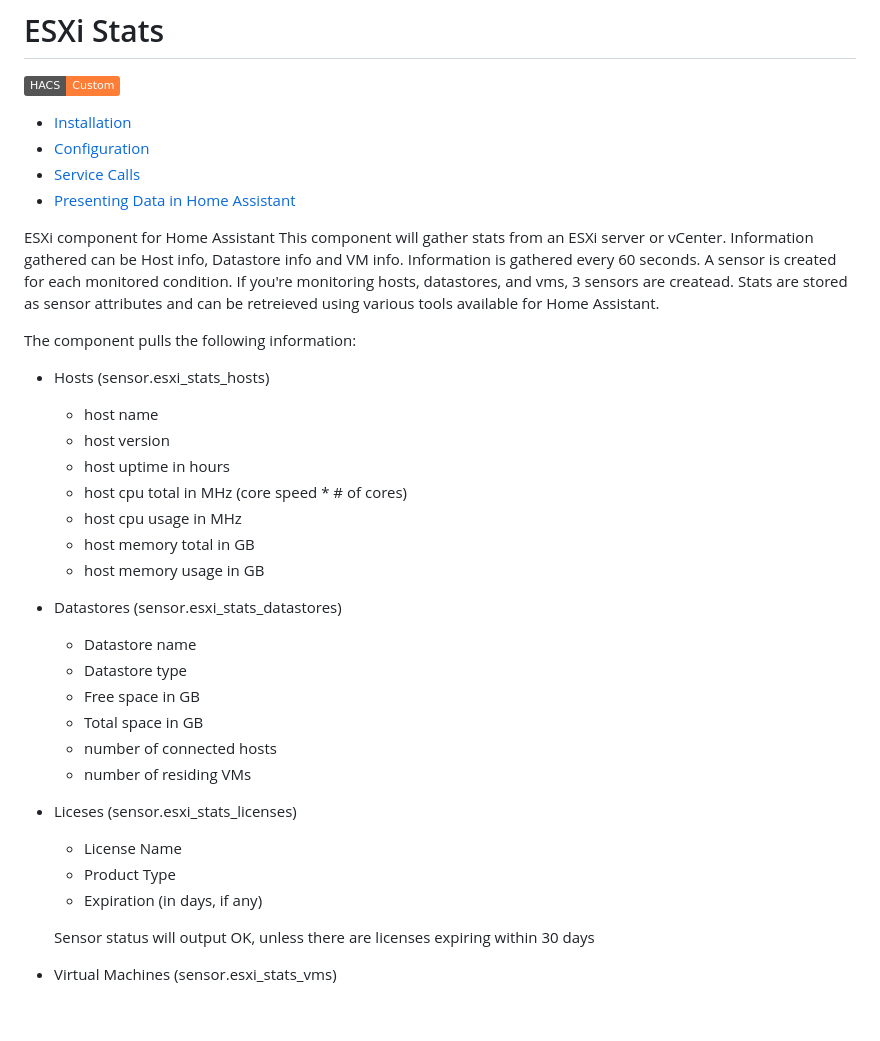
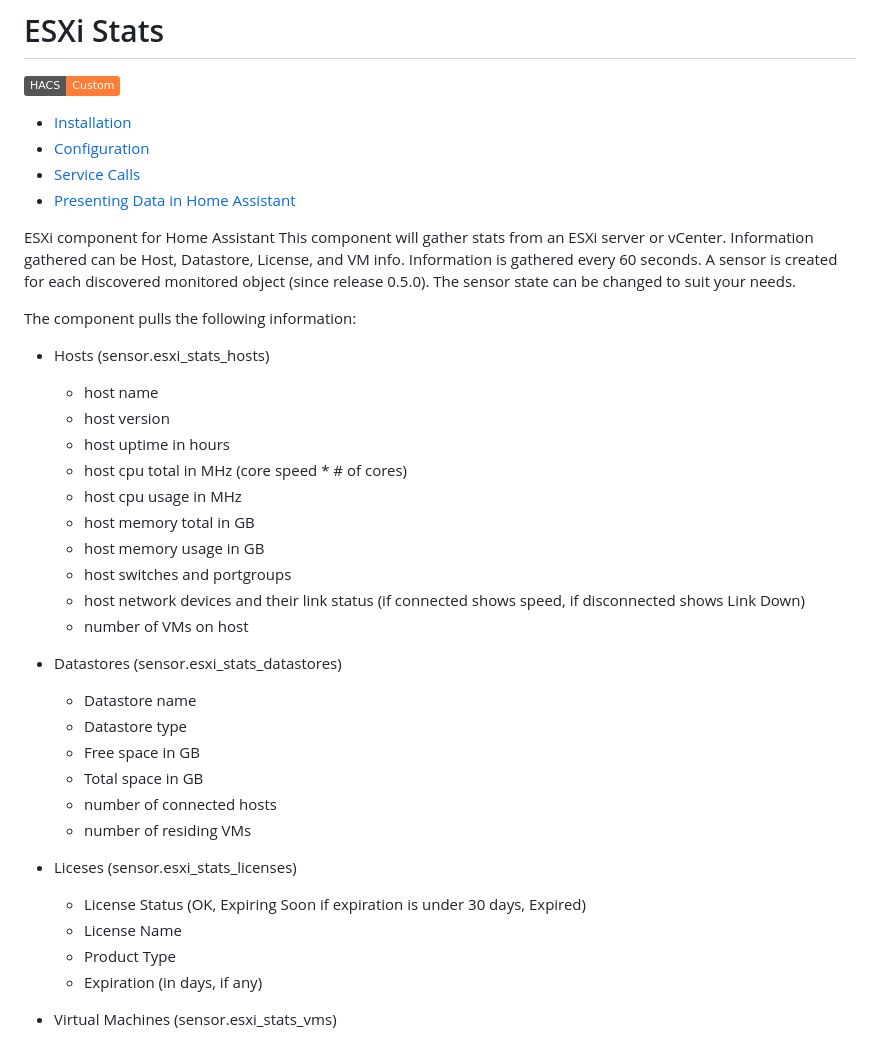
Before and after one commit to wxt9861/esxi_stats, a Markdown page: README.md, the part around one of its changes. Rendered like a GitHub page; badges without logos; blank space fills up the shorter version.

```diff
--- a/README.md
+++ b/README.md
@@ -8,8 +8,8 @@
 - [Presenting Data in Home Assistant](#presenting-data-in-home-assistant)
 
 ESXi component for Home Assistant
-This component will gather stats from an ESXi server or vCenter. Information gathered can be Host info, Datastore info and VM info. Information is gathered every 60 seconds.
-A sensor is created for each monitored condition. If you're monitoring hosts, datastores, and vms, 3 sensors are createad. Stats are stored as sensor attributes and can be retreieved using various tools available for Home Assistant.
+This component will gather stats from an ESXi server or vCenter. Information gathered can be Host, Datastore, License, and VM info. Information is gathered every 60 seconds.
+A sensor is created for each discovered monitored object (since release 0.5.0). The sensor state can be changed to suit your needs.
 
 The component pulls the following information:
 
@@ -22,6 +22,9 @@ The component pulls the following information:
   - host cpu usage in MHz
   - host memory total in GB
   - host memory usage in GB
+  - host switches and portgroups
+  - host network devices and their link status (if connected shows speed, if disconnected shows Link Down)
+  - number of VMs on host
 
 - Datastores (sensor.esxi_stats_datastores)
 
@@ -34,11 +37,10 @@ The component pulls the following information:
 
 - Liceses (sensor.esxi_stats_licenses)
 
+  - License Status (OK, Expiring Soon if expiration is under 30 days, Expired)
   - License Name
   - Product Type
   - Expiration (in days, if any)
-
-  Sensor status will output OK, unless there are licenses expiring within 30 days
 
 - Virtual Machines (sensor.esxi_stats_vms)
   - VM name
```
Also changed, not shown: other parts of README.md (+14 -8 lines), examples/datastore_sensor_example.png (added), 5 other files.
